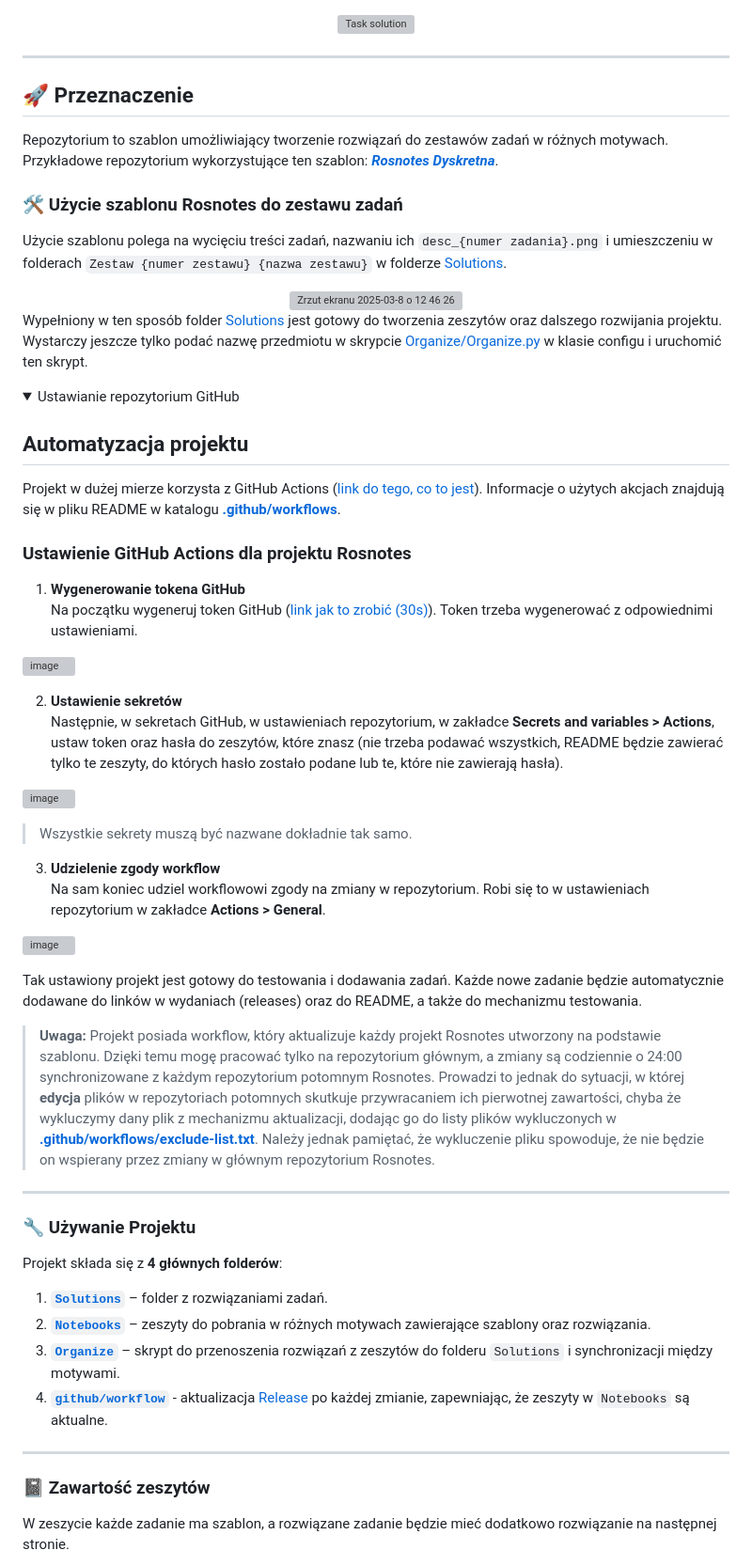
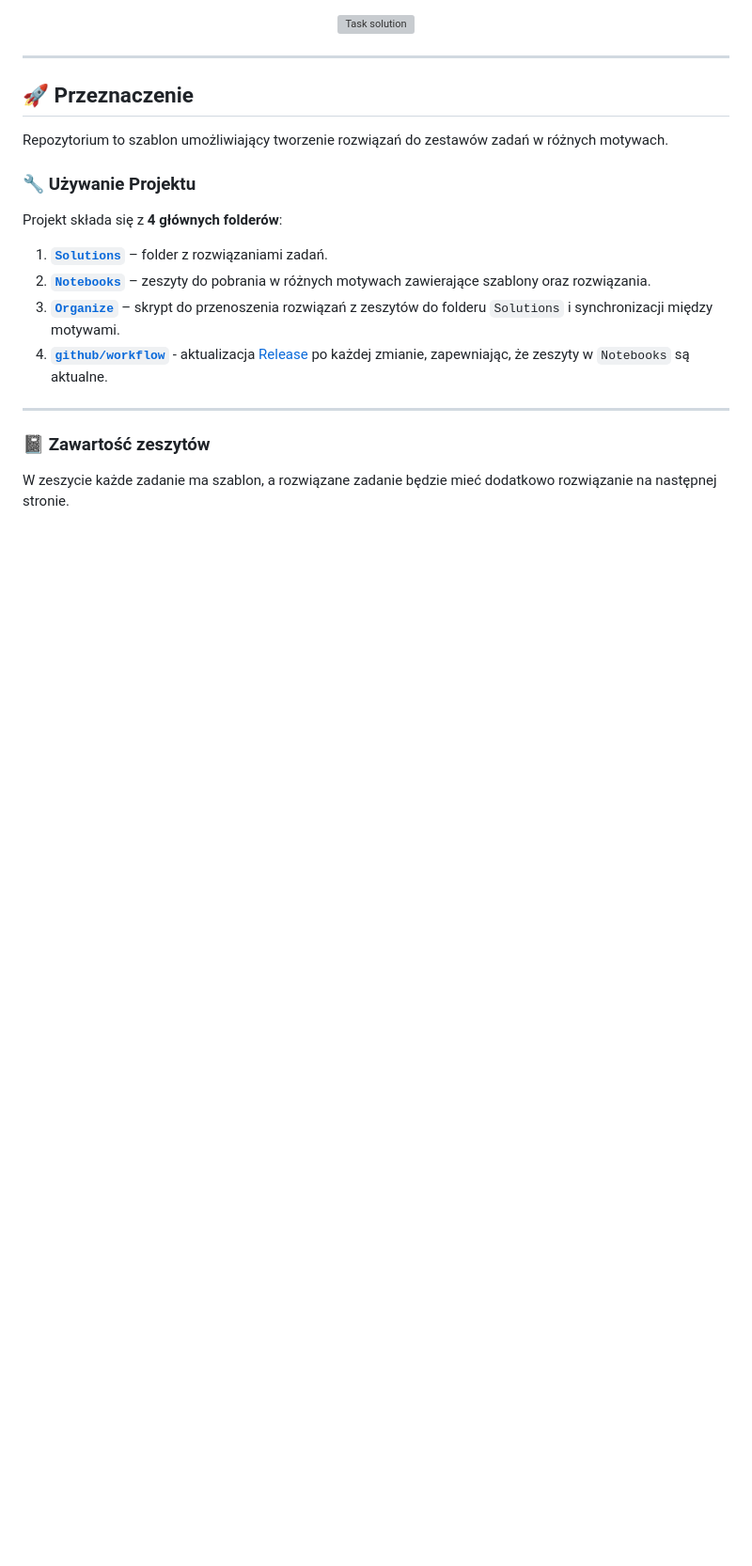
Before and after one commit to kamilGie/Rosnotes-fizyka, a Markdown page: README.md, the part around the change. Shown at 94% size. Drawn GitHub-style; folded sections open; blank space fills up the shorter version; grey boxes are pictures that could not be loaded.

```diff
--- a/README.md
+++ b/README.md
@@ -14,60 +14,6 @@
 ## 🚀 Przeznaczenie
 
 Repozytorium to szablon umożliwiający tworzenie rozwiązań do zestawów zadań w różnych motywach.
-Przykładowe repozytorium wykorzystujące ten szablon: [***Rosnotes Dyskretna***](https://github.com/kamilGie/Rosnotes-Dyskretna).
-
-### 🛠️ Użycie szablonu Rosnotes do zestawu zadań
-
-Użycie szablonu polega na wycięciu treści zadań, nazwaniu ich `desc_{numer zadania}.png` i umieszczeniu w folderach `Zestaw {numer zestawu} {nazwa zestawu}` w folderze [Solutions](./Solutions).
-
-<div align=center>
-  <img width="256" alt="Zrzut ekranu 2025-03-8 o 12 46 26" src="https://github.com/user-attachments/assets/6e9bba96-e9d8-4c67-84a0-b1629fe0a5ad" />
-</div>
-
-
-
-Wypełniony w ten sposób folder [Solutions](./Solutions) jest gotowy do tworzenia zeszytów oraz dalszego rozwijania projektu. Wystarczy jeszcze tylko podać nazwę przedmiotu w skrypcie [Organize/Organize.py](./Organize/Organize.py) w klasie configu i uruchomić ten skrypt.
-
-<details>
-  <summary>Ustawianie repozytorium GitHub</summary>
-
-## Automatyzacja projektu
-
-Projekt w dużej mierze korzysta z GitHub Actions ([link do tego, co to jest](https://www.youtube.com/watch?v=eB0nUzAI7M8)). Informacje o użytych akcjach znajdują się w pliku README w katalogu [**.github/workflows**](./.github/workflows).
-
-### Ustawienie GitHub Actions dla projektu Rosnotes
-
-1. **Wygenerowanie tokena GitHub**
-   Na początku wygeneruj token GitHub ([link jak to zrobić (30s)](https://www.youtube.com/shorts/rlO6C6dDKNs)). Token trzeba wygenerować z odpowiednimi ustawieniami.
-
-
-![image](https://github.com/user-attachments/assets/3f97956d-5dc6-4743-a4ec-718befdbacbb)
-
-
-2. **Ustawienie sekretów**
-   Następnie, w sekretach GitHub, w ustawieniach repozytorium, w zakładce **Secrets and variables > Actions**, ustaw token oraz hasła do zeszytów, które znasz (nie trzeba podawać wszystkich, README będzie zawierać tylko te zeszyty, do których hasło zostało podane lub te, które nie zawierają hasła).
-
-![image](https://github.com/user-attachments/assets/cae16dba-e0ac-4a02-9a9c-046f5ad3d388)
-
-
-   > Wszystkie sekrety muszą być nazwane dokładnie tak samo.
-
-3. **Udzielenie zgody workflow**
-   Na sam koniec udziel workflowowi zgody na zmiany w repozytorium. Robi się to w ustawieniach repozytorium w zakładce **Actions > General**.
-
-![image](https://github.com/user-attachments/assets/21f949f6-bb04-48bc-8c84-d6dc57fda1d8)
-
-Tak ustawiony projekt jest gotowy do testowania i dodawania zadań. Każde nowe zadanie będzie automatycznie dodawane do linków w wydaniach (releases) oraz do README, a także do mechanizmu testowania.
-
-> **Uwaga:** Projekt posiada workflow, który aktualizuje każdy projekt Rosnotes utworzony na podstawie szablonu. Dzięki temu mogę pracować tylko na repozytorium głównym, a zmiany są codziennie o 24:00 synchronizowane z każdym repozytorium potomnym Rosnotes. Prowadzi to jednak do sytuacji, w której **edycja** plików w repozytoriach potomnych skutkuje przywracaniem ich pierwotnej zawartości, chyba że wykluczymy dany plik z mechanizmu aktualizacji, dodając go do listy plików wykluczonych w [**.github/workflows/exclude-list.txt**](./.github/workflows/exclude-list.txt). Należy jednak pamiętać, że wykluczenie pliku spowoduje, że nie będzie on wspierany przez zmiany w głównym repozytorium Rosnotes.
-
-
-</details>
-
----
-
-<!--  Usuń ten fragment po użyciu szablonu   -->
-
 
 ### 🔧 Używanie Projektu
 
```
